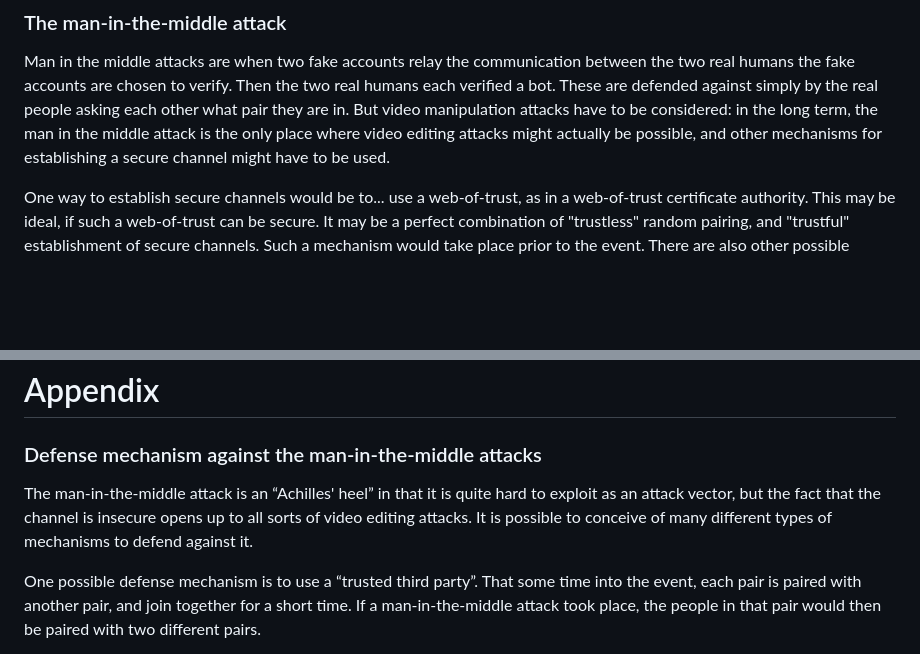
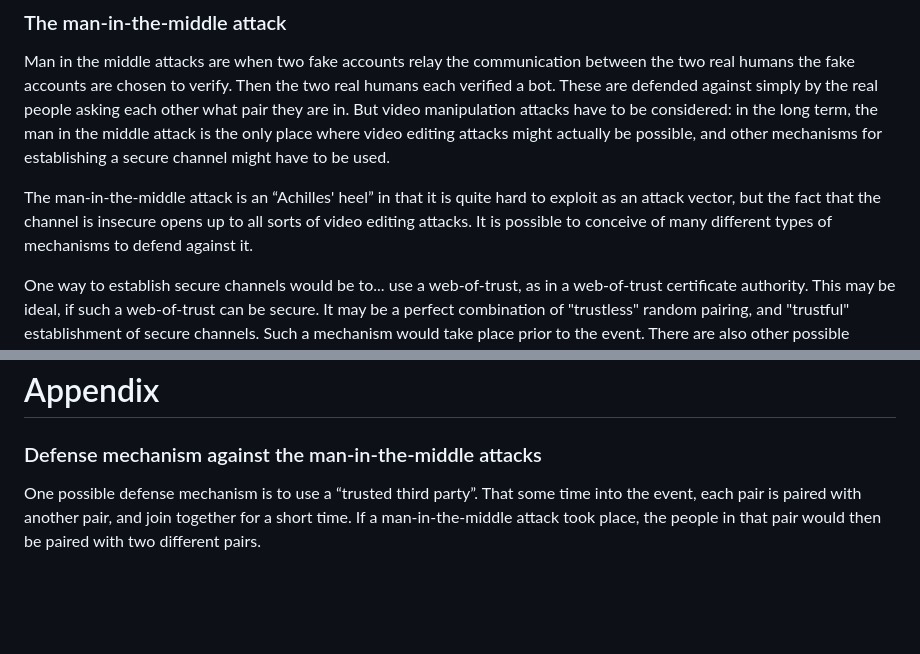
Before and after one commit to resilience-me/pan, a Markdown page: documentation/bitpeople.md, 2 parts joined by grey strips. GitHub-like rendering; blank space fills up the shorter version.

```diff
--- a/documentation/bitpeople.md
+++ b/documentation/bitpeople.md
@@ -187,6 +187,8 @@ The proof-of-unique-human is only valid for one month, untraceable from month to
 ### The man-in-the-middle attack
 Man in the middle attacks are when two fake accounts relay the communication between the two real humans the fake accounts are chosen to verify. Then the two real humans each verified a bot. These are defended against simply by the real people asking each other what pair they are in. But video manipulation attacks have to be considered: in the long term, the man in the middle attack is the only place where video editing attacks might actually be possible, and other mechanisms for establishing a secure channel might have to be used.
 
+The man-in-the-middle attack is an “Achilles' heel” in that it is quite hard to exploit as an attack vector, but the fact that the channel is insecure opens up to all sorts of video editing attacks. It is possible to conceive of many different types of mechanisms to defend against it.
+
 One way to establish secure channels would be to... use a web-of-trust, as in a web-of-trust certificate authority. This may be ideal, if such a web-of-trust can be secure. It may be a perfect combination of "trustless" random pairing, and "trustful" establishment of secure channels. Such a mechanism would take place prior to the event. There are also other possible mechanisms to defend against man-in-the-middle attacks. One other mechanism is described in Appendix.
 
 ### Very short summary, Overview
@@ -200,8 +202,6 @@ Pseudonym Pairs: A foundation for proof-of-personhood in the web 3.0 jurisdictio
 # Appendix
 
 ### Defense mechanism against the man-in-the-middle attacks
-The man-in-the-middle attack is an “Achilles' heel” in that it is quite hard to exploit as an attack vector, but the fact that the channel is insecure opens up to all sorts of video editing attacks. It is possible to conceive of many different types of mechanisms to defend against it.
-
 One possible defense mechanism is to use a “trusted third party”. That some time into the event, each pair is paired with another pair, and join together for a short time. If a man-in-the-middle attack took place, the people in that pair would then be paired with two different pairs.
 
 This mechanism can rely on (for the pairing of pairs) a central random number that is generated some time into the event. Alternatively, it is also possible that people organize their “trusted third party” pairing on their own, in whatever way they want (including asking friends, or pairing with random strangers online using different mechanisms), and that each pair then does two short meetings, one for each person. The pair then uses a commit-reveal scheme to exchange the identifier of their “trusted third party” (along with their own account addresses. )
```
